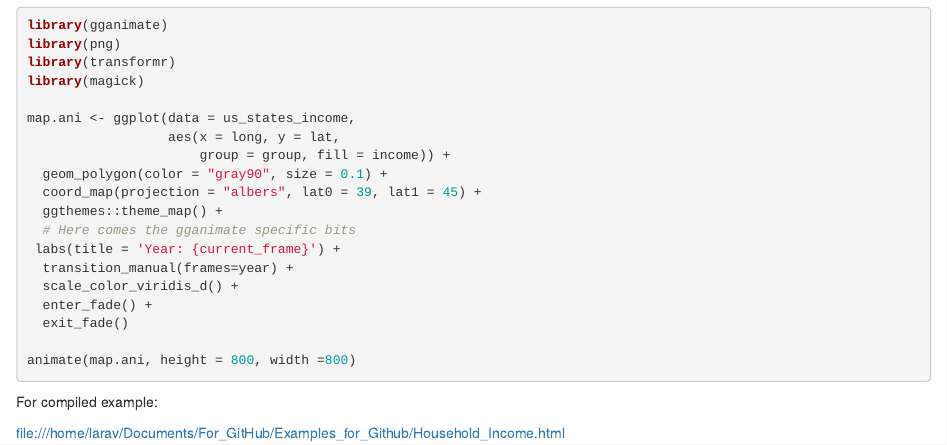
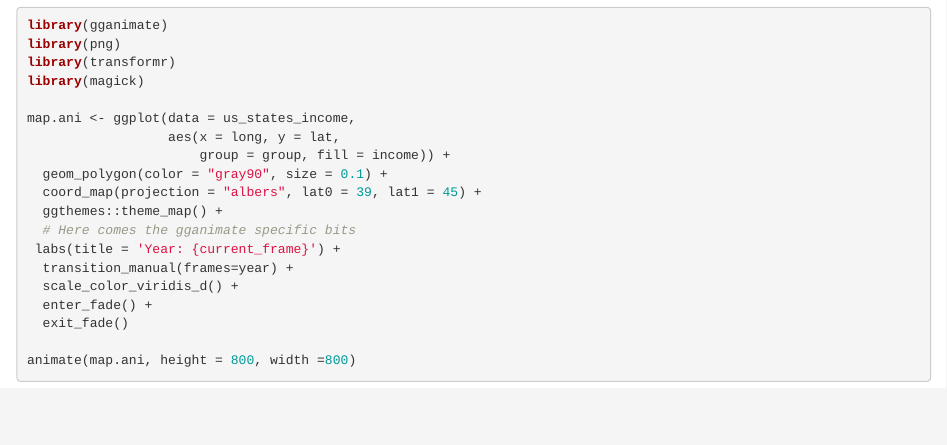
Before and after one commit to LaraVeylit/Toy_projects, an R Markdown document (US_Income_Ex/US_Income.RMD): the page in a window 1100 px wide, from 980 px down. Rendered offline with R 4.5, knitr and Pandoc, with nearby package versions; the code chunks are not run, so their results and figures are left out.

Commit message:
Update US_Income.RMD

````diff
--- a/US_Income_Ex/US_Income.RMD
+++ b/US_Income_Ex/US_Income.RMD
@@ -79,7 +79,3 @@ map.ani <- ggplot(data = us_states_income,
 animate(map.ani, height = 800, width =800)
 
 ```
-
-For compiled example:
-
-file:///home/larav/Documents/For_GitHub/Examples_for_Github/Household_Income.html
````
